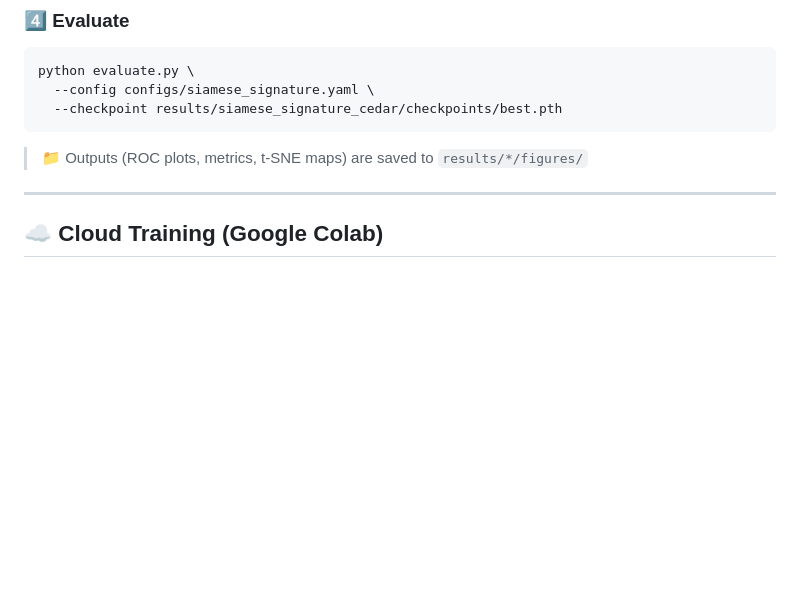
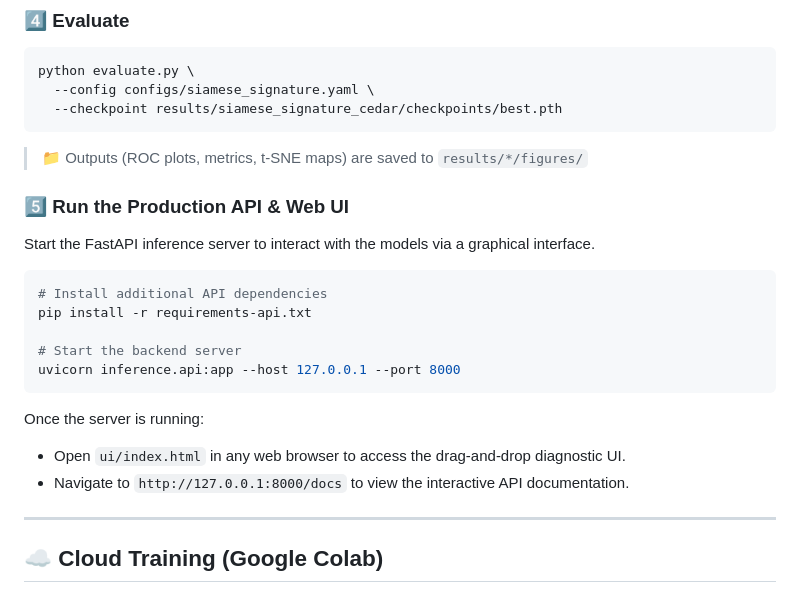
Before and after one commit to AtakanEcevit/LAP-2526, a Markdown page: README.md, the part around the change. GitHub-like rendering; blank space fills up the shorter version.

Commit message:
docs: add api and ui setup instructions to quick start

````diff
--- a/README.md
+++ b/README.md
@@ -241,6 +241,22 @@ python evaluate.py \
 ```
 
 > 📁 Outputs (ROC plots, metrics, t-SNE maps) are saved to `results/*/figures/`
+
+### 5️⃣ Run the Production API & Web UI
+
+Start the FastAPI inference server to interact with the models via a graphical interface.
+
+```bash
+# Install additional API dependencies
+pip install -r requirements-api.txt
+
+# Start the backend server
+uvicorn inference.api:app --host 127.0.0.1 --port 8000
+```
+
+Once the server is running:
+- Open `ui/index.html` in any web browser to access the drag-and-drop diagnostic UI.
+- Navigate to `http://127.0.0.1:8000/docs` to view the interactive API documentation.
 
 ---
 
````
